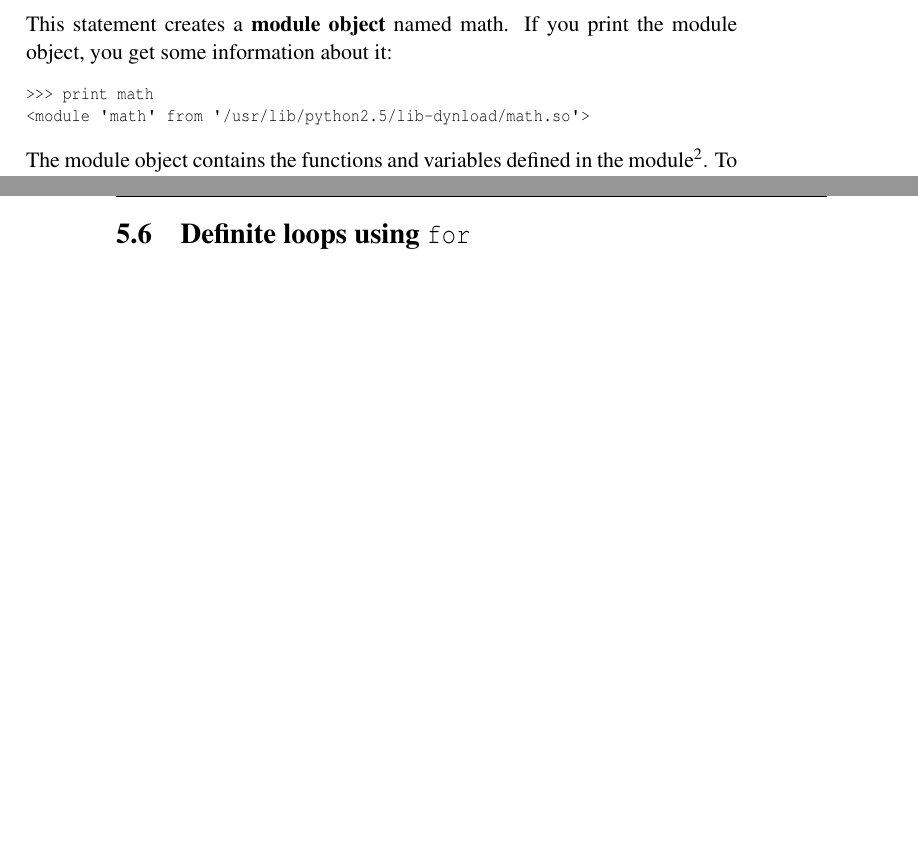
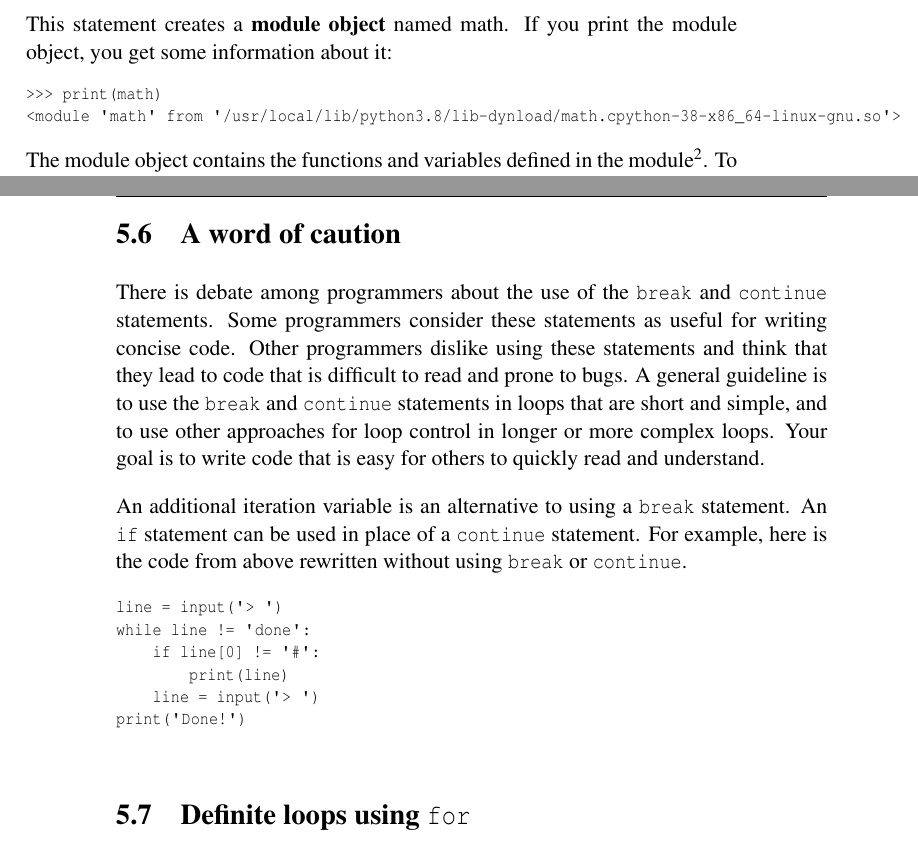
Before and after one commit to DaveRead/python-intro-book, a LaTeX thesis (book.tex, which reads 04-functions.tex, 05-iterations.tex): two parts of pages 62 and 77 of 160, joined at a grey line, cut so that both start at the same text, the shorter picture padded with empty space. Compiled offline with pdfLaTeX.

Commit message:
corrected example code; added caution about break and continue

```diff
--- a/04-functions.tex
+++ b/04-functions.tex
@@ -279,8 +279,8 @@ you print the module object, you get some information about it:
 
 \beforeverb
 \begin{verbatim}
->>> print math
-<module 'math' from '/usr/lib/python2.5/lib-dynload/math.so'>
+>>> print(math)
+<module 'math' from '/usr/local/lib/python3.8/lib-dynload/math.cpython-38-x86_64-linux-gnu.so'>
 \end{verbatim}
 \afterverb
 %
--- a/05-iterations.tex
+++ b/05-iterations.tex
@@ -265,6 +265,30 @@ sign because when the {\tt continue} is executed, it ends
 the current iteration and jumps
 back to the {\tt while} statement to start the next iteration, thus
 skipping the {\tt print} statement.
+
+\section{A word of caution}
+There is debate among programmers about the use of the {\tt break} and
+{\tt continue} statements. Some programmers consider these statements as useful for
+writing concise code. Other programmers dislike using these statements and think that
+they lead to code that is difficult to read and prone to bugs. A general guideline is
+to use the {\tt break} and {\tt continue} statements in loops that are short and simple,
+and to use other approaches for loop control in longer or more complex loops. Your goal
+is to write code that is easy for others to quickly read and understand.
+
+An additional iteration variable is an alternative to using a {\tt break} statement.
+An {\tt if} statement can be used in place of a {\tt continue} statement. For example, here
+is the code from above rewritten without using {\tt break} or {\tt continue}.
+
+\beforeverb
+\begin{verbatim}
+line = input('> ')
+while line != 'done':
+    if line[0] != '#':
+        print(line)
+    line = input('> ')
+print('Done!')
+\end{verbatim}
+\afterverb
 
 \section{Definite loops using {\tt for} }
 \index{for statement}
```
Also changed, not shown: 01-intro.tex (+2 -2 lines), 02-variables.tex (+3 -3 lines), 04-functions.tex (4 more changed lines).
